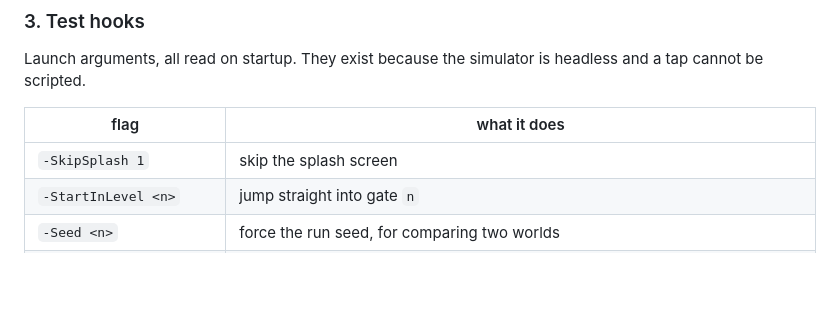
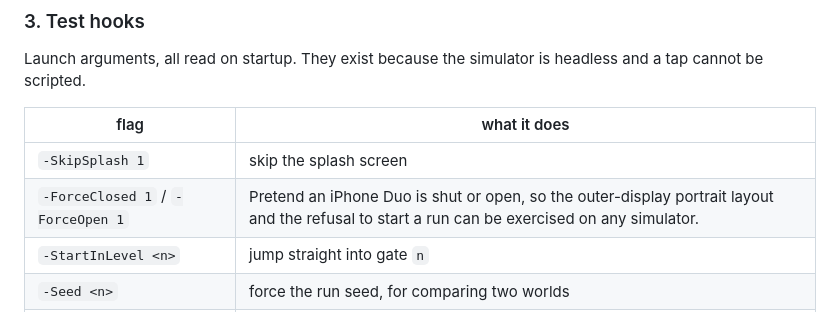
Before and after one commit to jphermans/mossgate, a Markdown page: README.md, the part around the change. GitHub-like rendering; blank space fills up the shorter version.

Commit message:
Document the Duo pose hooks in the README hook table
The first attempt silently did nothing: it anchored on the DemoPlay row's exact prose, which did not match, and the empty result was only visible because the check printed a count of 0. This one matches a table row structurally.

```diff
--- a/README.md
+++ b/README.md
@@ -166,6 +166,7 @@ cannot be scripted.
 | flag | what it does |
 | --- | --- |
 | `-SkipSplash 1` | skip the splash screen |
+| `-ForceClosed 1` / `-ForceOpen 1` | Pretend an iPhone Duo is shut or open, so the outer-display portrait layout and the refusal to start a run can be exercised on any simulator. |
 | `-StartInLevel <n>` | jump straight into gate `n` |
 | `-Seed <n>` | force the run seed, for comparing two worlds |
 | `-OpenSetup 1` / `-OpenHelp 1` | present that sheet on the title screen |
```
